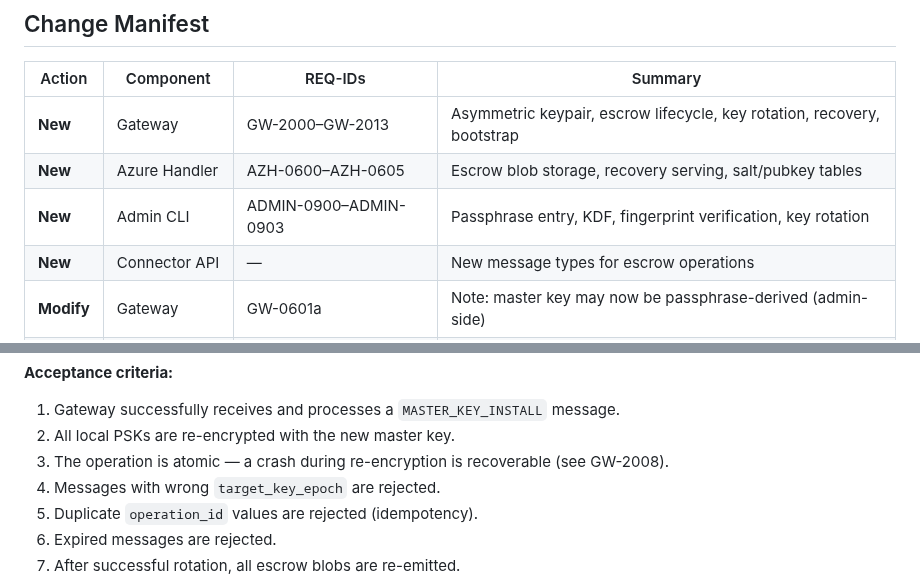
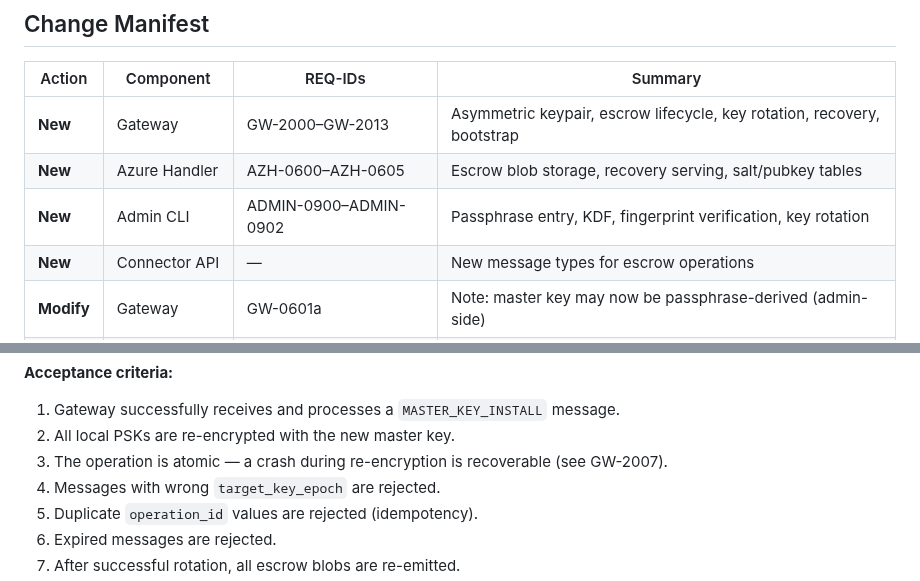
Before and after one commit to Alan-Jowett/sonde, a Markdown page: docs/evolve-887-requirements.md, 2 parts joined by grey strips. Rendered like a GitHub page.

```diff
--- a/docs/evolve-887-requirements.md
+++ b/docs/evolve-887-requirements.md
@@ -17,7 +17,7 @@
 |--------|-----------|---------|---------|
 | **New** | Gateway | GW-2000–GW-2013 | Asymmetric keypair, escrow lifecycle, key rotation, recovery, bootstrap |
 | **New** | Azure Handler | AZH-0600–AZH-0605 | Escrow blob storage, recovery serving, salt/pubkey tables |
-| **New** | Admin CLI | ADMIN-0900–ADMIN-0903 | Passphrase entry, KDF, fingerprint verification, key rotation |
+| **New** | Admin CLI | ADMIN-0900–ADMIN-0902 | Passphrase entry, KDF, fingerprint verification, key rotation |
 | **New** | Connector API | — | New message types for escrow operations |
 | **Modify** | Gateway | GW-0601a | Note: master key may now be passphrase-derived (admin-side) |
 | **Modify** | Gateway | GW-1002 | Unknown nodes may now trigger recovery instead of silent discard |
@@ -242,7 +242,7 @@ The `MASTER_KEY_INSTALL` message format:
 1. Gateway successfully receives and processes a `MASTER_KEY_INSTALL` message.
 2. All local PSKs are re-encrypted with the new master key.
 3. The operation is atomic — a crash during re-encryption is recoverable
-   (see GW-2008).
+   (see GW-2007).
 4. Messages with wrong `target_key_epoch` are rejected.
 5. Duplicate `operation_id` values are rejected (idempotency).
 6. Expired messages are rejected.
```
Also changed, not shown: docs/evolve-887-specification.md (+26 -9 lines).
